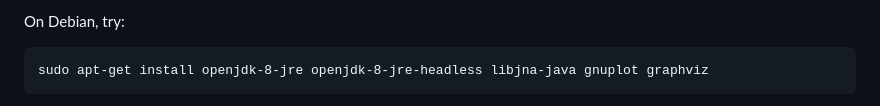
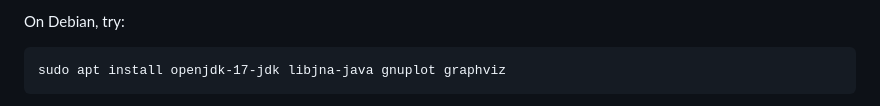
Before and after one commit to jepsen-io/jepsen, a Markdown page: README.md, the part around one of its changes. Drawn GitHub-style.

Commit message:
README: bump versions for setting up control nodes

````diff
--- a/README.md
+++ b/README.md
@@ -120,7 +120,7 @@ few things:
 On Debian, try:
 
 ```
-sudo apt-get install openjdk-8-jre openjdk-8-jre-headless libjna-java gnuplot graphviz
+sudo apt install openjdk-17-jdk libjna-java gnuplot graphviz
 ```
 
 ... to get the basic requirements in place. Debian's Leiningen packages are
````
Also changed, not shown: other parts of README.md (+1 -1 lines).
